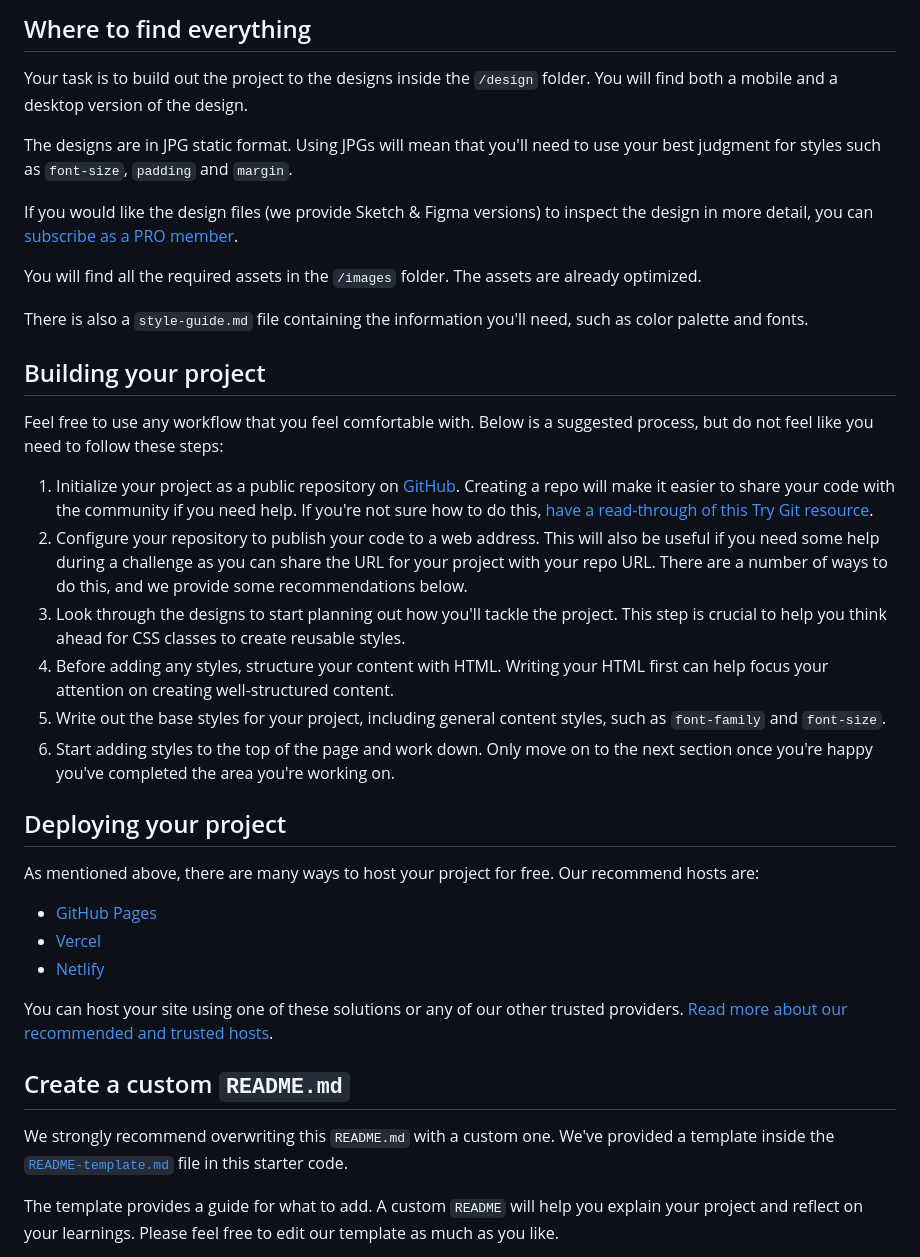
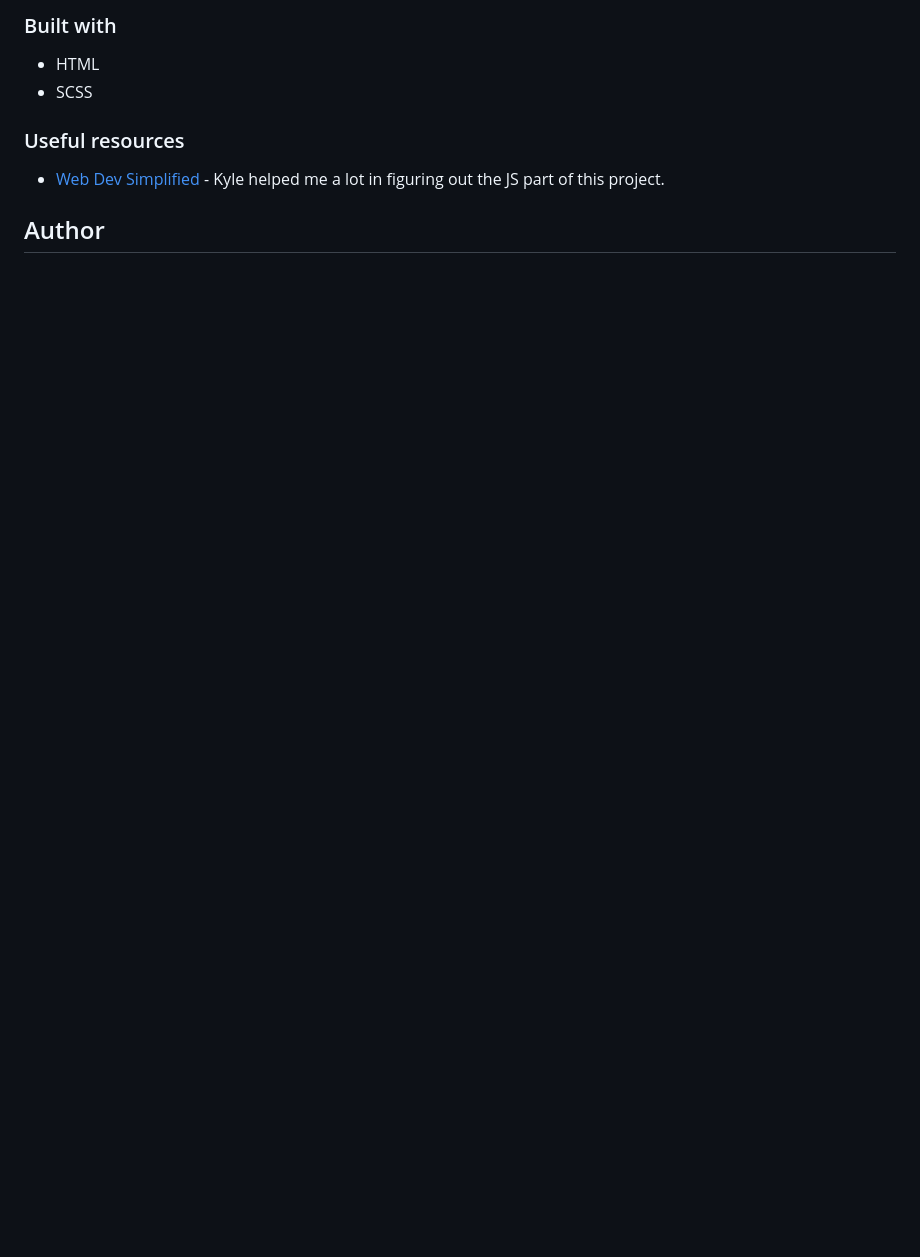
Before and after one commit to weebao/article-preview-component-master, a Markdown page: README.md, the part around the change printed below. Rendered like a GitHub page; blank space fills up the shorter version.

```diff
--- a/README.md
+++ b/README.md
@@ -27,40 +43,12 @@ Want some support on the challenge? [Join our Slack community](https://www.front
 
-## Where to find everything
+### Built with
 
-Your task is to build out the project to the designs inside the `/design` folder. You will find both a mobile and a desktop version of the design.
+- HTML
+- SCSS
 
-The designs are in JPG static format. Using JPGs will mean that you'll need to use your best judgment for styles such as `font-size`, `padding` and `margin`.
+### Useful resources
 
-If you would like the design files (we provide Sketch & Figma versions) to inspect the design in more detail, you can [subscribe as a PRO member](https://www.frontendmentor.io/pro).
+- [Web Dev Simplified](https://www.youtube.com/c/WebDevSimplified) - Kyle helped me a lot in figuring out the JS part of this project.
 
-You will find all the required assets in the `/images` folder. The assets are already optimized.
+## Author
 
-There is also a `style-guide.md` file containing the information you'll need, such as color palette and fonts.
-
-## Building your project
-
-Feel free to use any workflow that you feel comfortable with. Below is a suggested process, but do not feel like you need to follow these steps:
-
-1. Initialize your project as a public repository on [GitHub](https://github.com/). Creating a repo will make it easier to share your code with the community if you need help. If you're not sure how to do this, [have a read-through of this Try Git resource](https://try.github.io/).
-2. Configure your repository to publish your code to a web address. This will also be useful if you need some help during a challenge as you can share the URL for your project with your repo URL. There are a number of ways to do this, and we provide some recommendations below.
-3. Look through the designs to start planning out how you'll tackle the project. This step is crucial to help you think ahead for CSS classes to create reusable styles.
-4. Before adding any styles, structure your content with HTML. Writing your HTML first can help focus your attention on creating well-structured content.
-5. Write out the base styles for your project, including general content styles, such as `font-family` and `font-size`.
-6. Start adding styles to the top of the page and work down. Only move on to the next section once you're happy you've completed the area you're working on.
-
-## Deploying your project
-
-As mentioned above, there are many ways to host your project for free. Our recommend hosts are:
-
-- [GitHub Pages](https://pages.github.com/)
-- [Vercel](https://vercel.com/)
-- [Netlify](https://www.netlify.com/)
-
-You can host your site using one of these solutions or any of our other trusted providers. [Read more about our recommended and trusted hosts](https://medium.com/frontend-mentor/frontend-mentor-trusted-hosting-providers-bf000dfebe).
-
-## Create a custom `README.md`
-
-We strongly recommend overwriting this `README.md` with a custom one. We've provided a template inside the [`README-template.md`](./README-template.md) file in this starter code.
-
-The template provides a guide for what to add. A custom `README` will help you explain your project and reflect on your learnings. Please feel free to edit our template as much as you like.
-
```
Also changed, not shown: other parts of README.md (+32 -42 lines), README-template.md (deleted, +0 -111 lines), images/screenshot.jpg (added).
